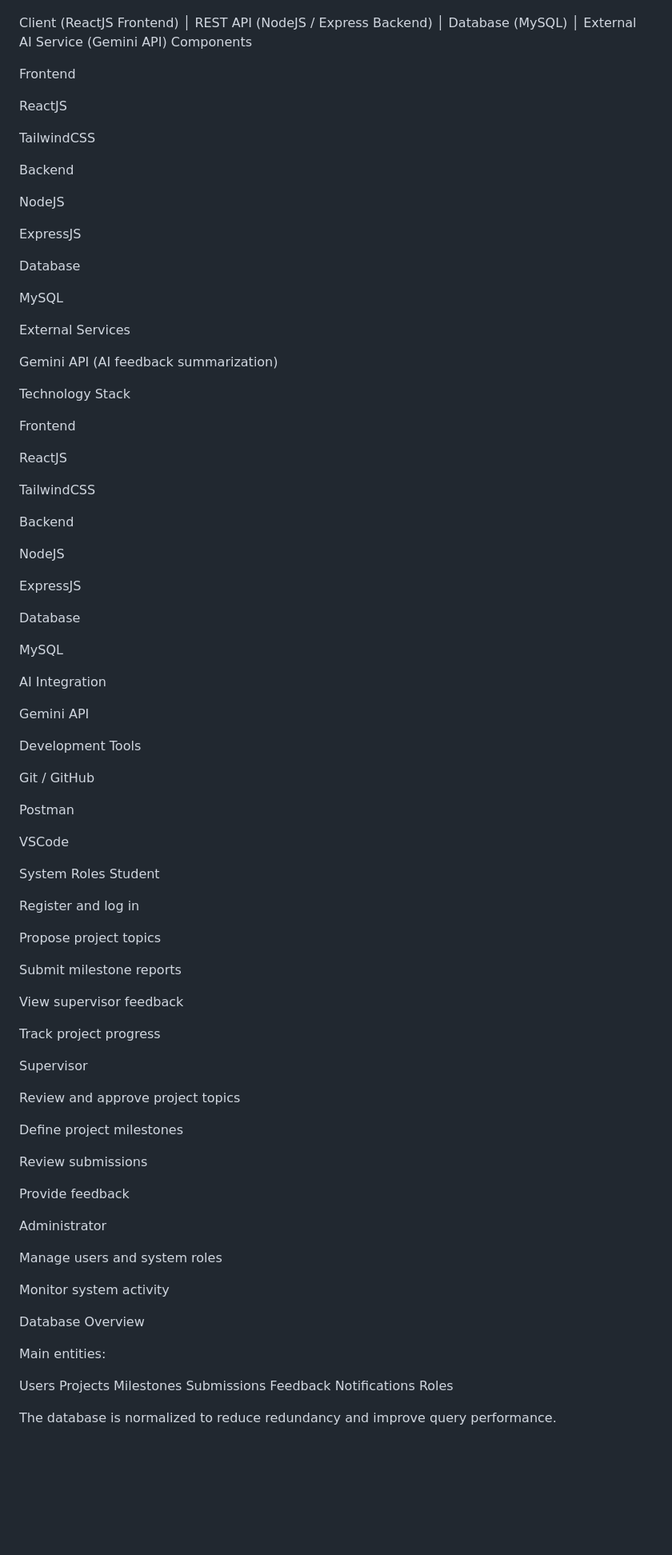
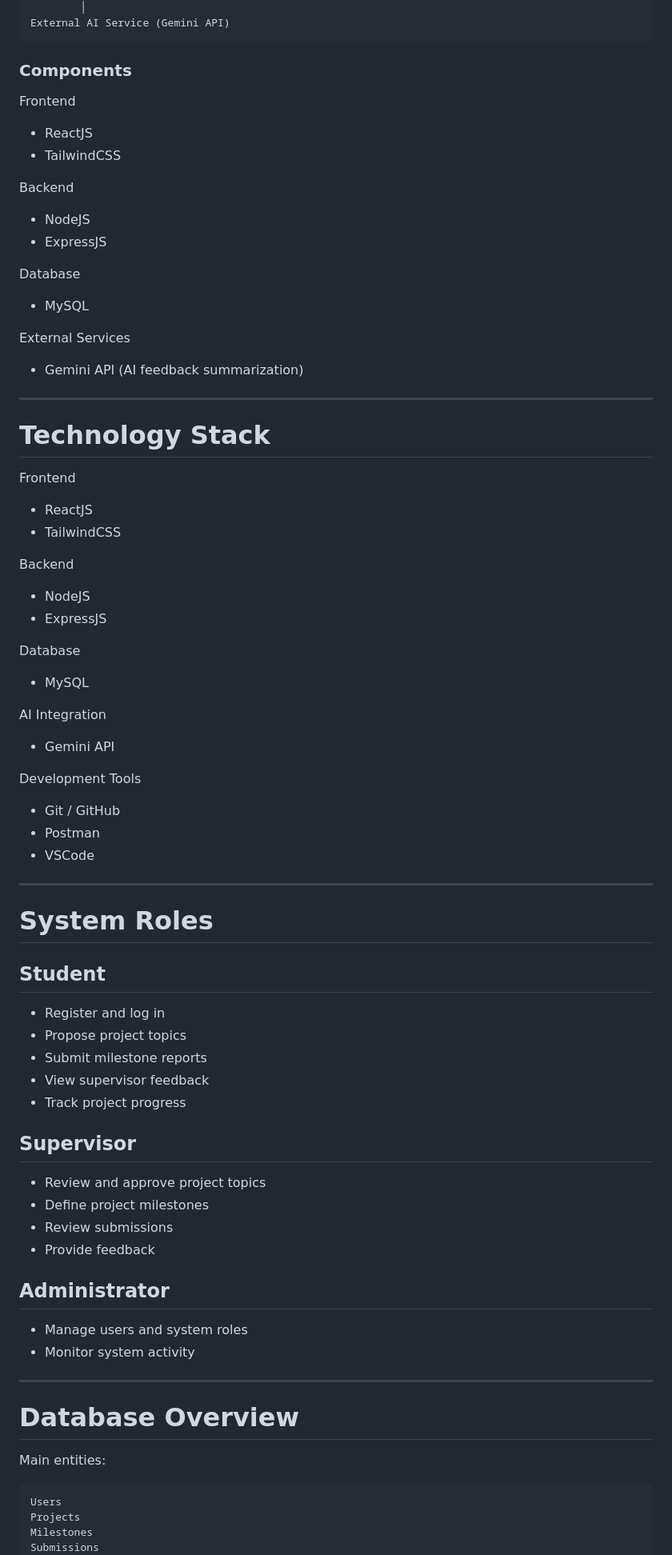
Before and after one commit to tranathai/CAPSTONE-2--C2SE.71, a Markdown page: README.md, the part around one of its changes. Shown at 80% size. Rendered like a GitHub page; blank space fills up the shorter version.

````diff
--- a/README.md
+++ b/README.md
@@ -72,91 +70,87 @@ REST API (NodeJS / Express Backend)
 Database (MySQL)
         │
 External AI Service (Gemini API)
-Components
+```
+
+### Components
 
 Frontend
 
-ReactJS
-
-TailwindCSS
+* ReactJS
+* TailwindCSS
 
 Backend
 
-NodeJS
-
-ExpressJS
+* NodeJS
+* ExpressJS
 
 Database
 
-MySQL
+* MySQL
 
 External Services
 
-Gemini API (AI feedback summarization)
+* Gemini API (AI feedback summarization)
 
-Technology Stack
+---
+
+# Technology Stack
 
 Frontend
 
-ReactJS
-
-TailwindCSS
+* ReactJS
+* TailwindCSS
 
 Backend
 
-NodeJS
-
-ExpressJS
+* NodeJS
+* ExpressJS
 
 Database
 
-MySQL
+* MySQL
 
 AI Integration
 
-Gemini API
+* Gemini API
 
 Development Tools
 
-Git / GitHub
+* Git / GitHub
+* Postman
+* VSCode
 
-Postman
+---
 
-VSCode
+# System Roles
 
-System Roles
-Student
+## Student
 
-Register and log in
+* Register and log in
+* Propose project topics
+* Submit milestone reports
+* View supervisor feedback
+* Track project progress
 
-Propose project topics
+## Supervisor
 
-Submit milestone reports
+* Review and approve project topics
+* Define project milestones
+* Review submissions
+* Provide feedback
 
-View supervisor feedback
+## Administrator
 
-Track project progress
+* Manage users and system roles
+* Monitor system activity
 
-Supervisor
+---
 
-Review and approve project topics
-
-Define project milestones
-
-Review submissions
-
-Provide feedback
-
-Administrator
-
-Manage users and system roles
-
-Monitor system activity
-
-Database Overview
+# Database Overview
 
 Main entities:
 
+```
 Users
 Projects
 Milestones
````
Also changed, not shown: other parts of README.md (+96 -59 lines).
